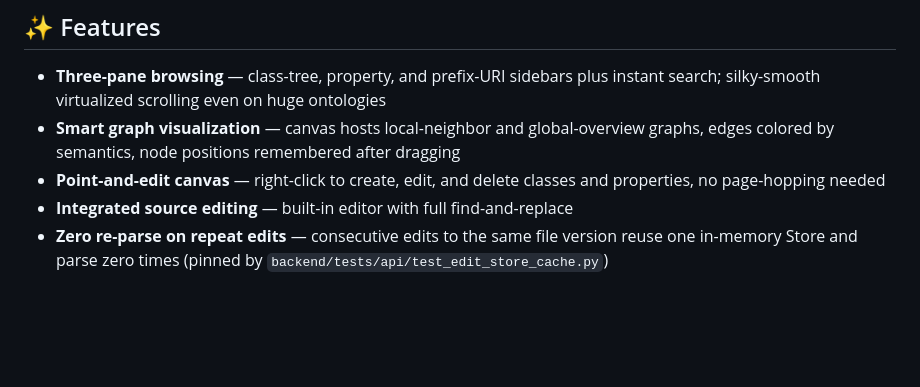
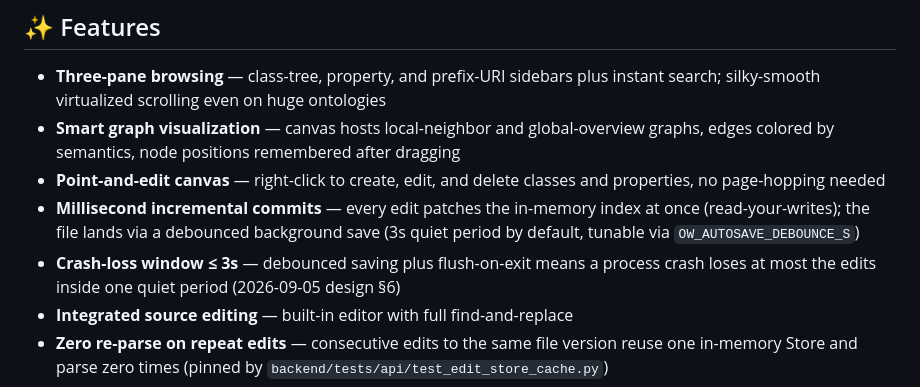
Before and after one commit to skymacro111666/Ontology-Workbench, a Markdown page: assets/README/README.en.md, the part around the change. Rendered like a GitHub page; blank space fills up the shorter version.

Commit message:
docs: incremental editing notes (Y)

```diff
--- a/assets/README/README.en.md
+++ b/assets/README/README.en.md
@@ -18,6 +18,8 @@
 - **Three-pane browsing** — class-tree, property, and prefix-URI sidebars plus instant search; silky-smooth virtualized scrolling even on huge ontologies
 - **Smart graph visualization** — canvas hosts local-neighbor and global-overview graphs, edges colored by semantics, node positions remembered after dragging
 - **Point-and-edit canvas** — right-click to create, edit, and delete classes and properties, no page-hopping needed
+- **Millisecond incremental commits** — every edit patches the in-memory index at once (read-your-writes); the file lands via a debounced background save (3s quiet period by default, tunable via `OW_AUTOSAVE_DEBOUNCE_S`)
+- **Crash-loss window ≤ 3s** — debounced saving plus flush-on-exit means a process crash loses at most the edits inside one quiet period (2026-09-05 design §6)
 - **Integrated source editing** — built-in editor with full find-and-replace
 - **Zero re-parse on repeat edits** — consecutive edits to the same file version reuse one in-memory Store and parse zero times (pinned by `backend/tests/api/test_edit_store_cache.py`)
 - **Offline docs export** — generates a static site with zero external dependencies
```
Also changed, not shown: README.md (+2 -0 lines).
